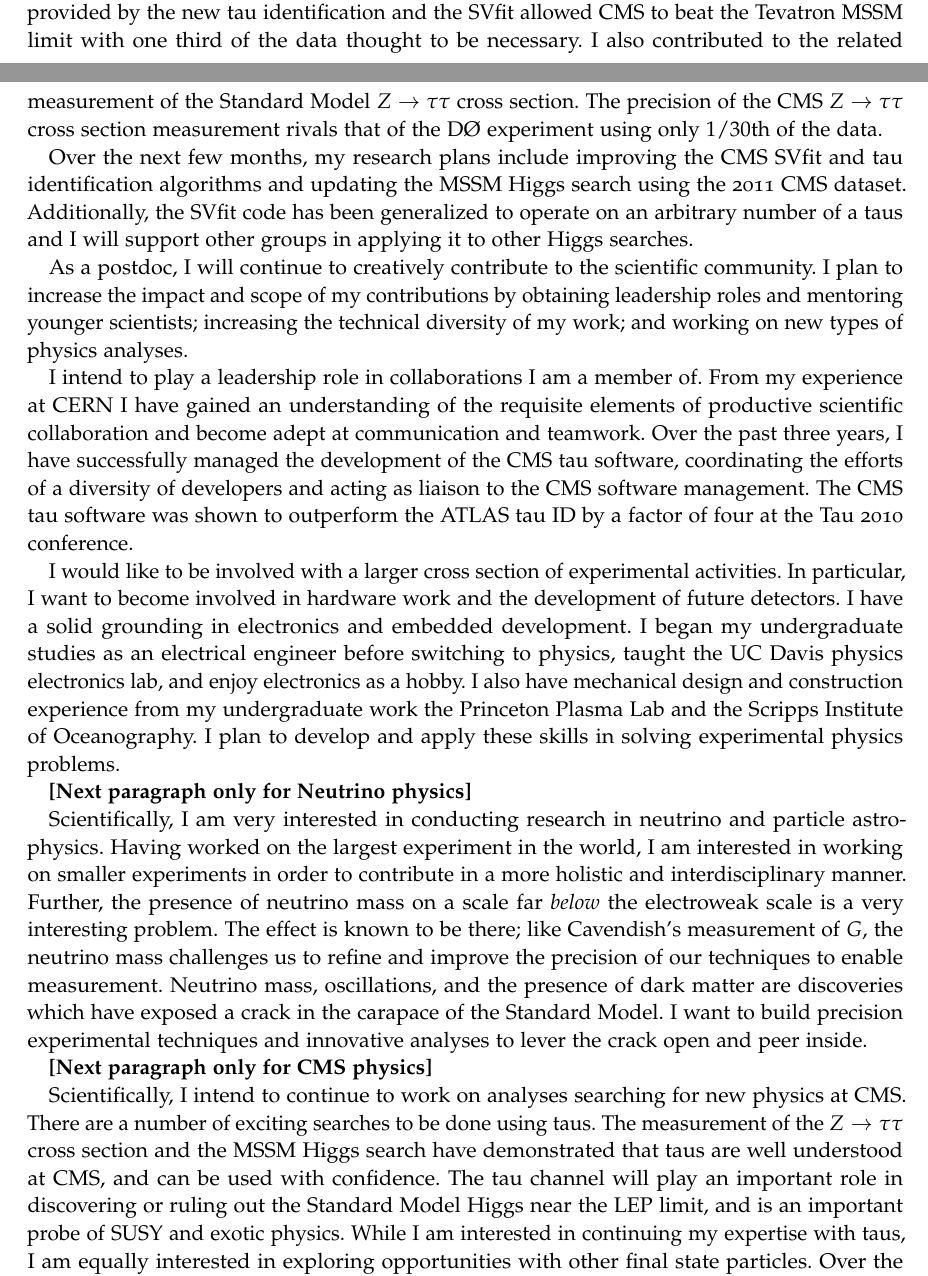
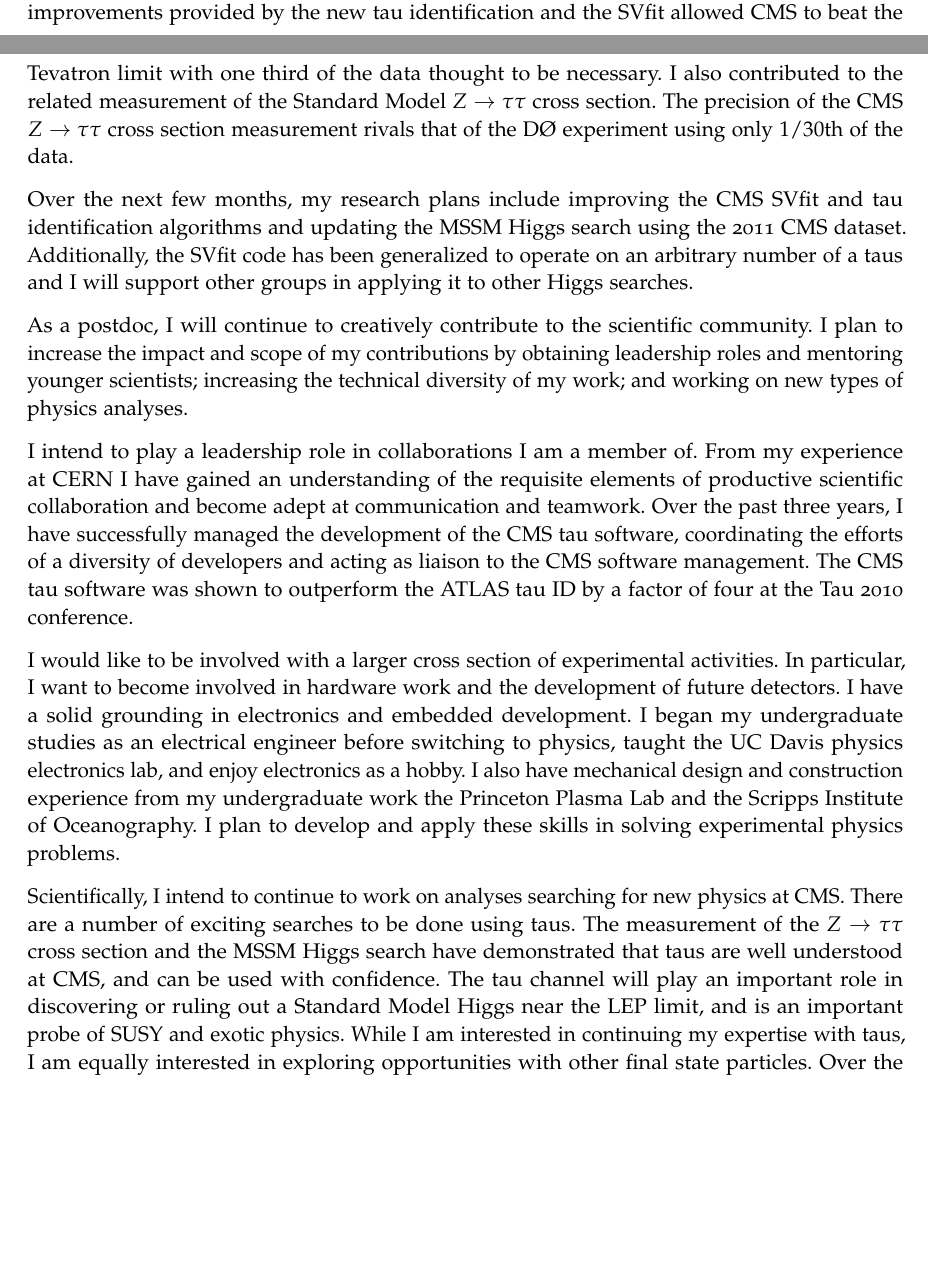
Before and after one commit to ekfriis/vitae, a LaTeX document (statement_of_research.tex): two parts of pages 1 and 2 of 2, joined at a grey line, cut so that both start at the same text, the shorter picture padded with empty space. Compiled offline with pdfLaTeX.

Commit message:
Final version for CMS apps

```diff
--- a/statement_of_research.tex
+++ b/statement_of_research.tex
@@ -27,6 +27,9 @@
 
 \usepackage{hyperref}
 
+\usepackage{lineno}
+%\linenumbers
+
 \hypersetup{colorlinks,breaklinks, urlcolor=Maroon,linkcolor=Maroon,
   pdfauthor = {Evan K. Friis},
   pdftitle = {Statement of Research Interest},
@@ -42,6 +45,9 @@
 \newcommand{\TeV}{\mathrm{Te\hspace{-.08em}V}}
 \frenchspacing
 
+\parskip 8pt
+\setlength\parindent{0pt}
+
 \begin{document}
 
 \thispagestyle{empty}
@@ -123,7 +130,7 @@ channel, in which one of the tau leptons decays to a muon and two neutrinos, and
 the other tau lepton decays to hadrons and one neutrino.  The SVfit method was
 used in all channels of the analysis, and improved the limit on the MSSM
 $\tan\beta$ parameter by 20\%.  The improvements provided by the new tau
-identification and the SVfit allowed CMS to beat the Tevatron MSSM limit with
+identification and the SVfit allowed CMS to beat the Tevatron~limit with
 one third of the data thought to be necessary.  I also contributed to the
 related measurement of the Standard Model $Z\to\tau\tau$ cross section. The
 precision of the CMS $Z\to\tau\tau$ cross section measurement rivals that of the
@@ -159,28 +166,27 @@ experience from my undergraduate work the Princeton Plasma Lab and the Scripps
 Institute of Oceanography. I plan to develop and apply these skills in solving
 experimental physics problems.
 
-\textbf{[Next paragraph only for Neutrino physics]}
+%\textbf{[Next paragraph only for Neutrino physics]}
 
-Scientifically, I am very interested in conducting research in neutrino and
-particle astrophysics. Having worked on the largest experiment in the world, I
-am interested in working on smaller experiments in order to contribute in a more
-holistic and interdisciplinary manner. Further, the presence of neutrino mass on
-a scale far \emph{below} the electroweak scale is a very interesting problem.
-The effect is known to be there; like Cavendish's measurement of $G$, the
-neutrino mass challenges us to refine and improve the precision of our
-techniques to enable measurement. Neutrino mass, oscillations, and the presence
-of dark matter are discoveries which have exposed a crack in the carapace of the
-Standard Model.  I want to build precision experimental techniques and
-innovative analyses to lever the crack open and peer inside.
+%Scientifically, I am very interested in conducting research in neutrino and
+%particle astrophysics. Having worked on the largest experiment in the world, I
+%am interested in working on smaller experiments in order to contribute in a more
+%holistic and interdisciplinary manner. Further, the presence of neutrino mass on
+%a scale far \emph{below} the electroweak scale is a very interesting problem.
+%The effect is known to be there; like Cavendish's measurement of $G$, the
+%neutrino mass challenges us to refine and improve the precision of our
+%techniques to enable measurement. Neutrino mass, oscillations, and the presence
+%of dark matter are discoveries which have exposed a crack in the
+%Standard Model.  I want to build precision experimental techniques and
+%innovative analyses to lever the crack open and peer inside.
 
-\textbf{[Next paragraph only for CMS physics]}
-
+%\textbf{[Next paragraph only for CMS physics]}
 Scientifically, I intend to continue to work on analyses searching for new
 physics at CMS\@.  There are a number of exciting searches to be done
 using taus.  The measurement of the $Z\to\tau\tau$ cross section and the MSSM
 Higgs search have demonstrated that taus are well understood at CMS, and can
 be used with confidence.  The tau channel will play an important role in
-discovering or ruling out the Standard Model Higgs near the LEP limit, and is an
+discovering or ruling out a Standard Model Higgs near the LEP limit, and is an
 important probe of SUSY and exotic physics. While I am interested in continuing
 my expertise with taus, I am equally interested in exploring opportunities with
 other final state particles.  Over the next two years, the high rate of data
```
Also changed, not shown: cv.tex (+6 -6 lines), cv.pdf, statement_of_research.tex (3 more changed lines).
